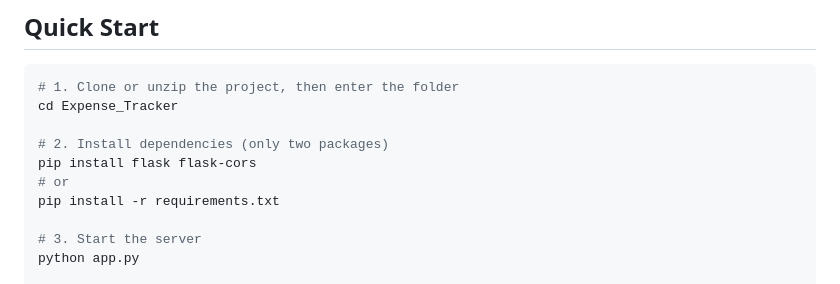
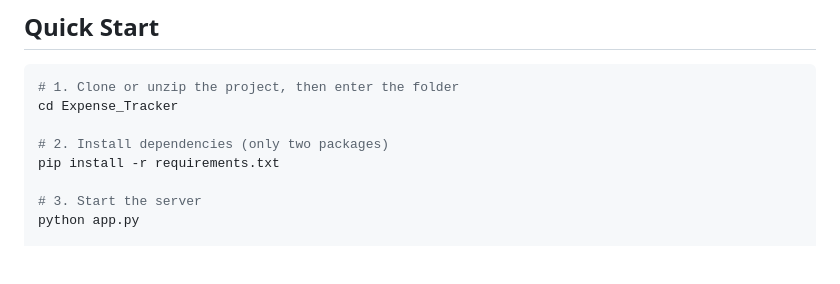
Before and after one commit to iruzie/Expense_Tracker, a Markdown page: readme.md, the part around the change. GitHub-like rendering; blank space fills up the shorter version.

Commit message:
Update installation instructions in README

```diff
--- a/readme.md
+++ b/readme.md
@@ -11,8 +11,6 @@ A fully local expense tracker. No cloud, no account, no telemetry. Add expenses,
 cd Expense_Tracker
 
 # 2. Install dependencies (only two packages)
-pip install flask flask-cors
-# or
 pip install -r requirements.txt
 
 # 3. Start the server
```
